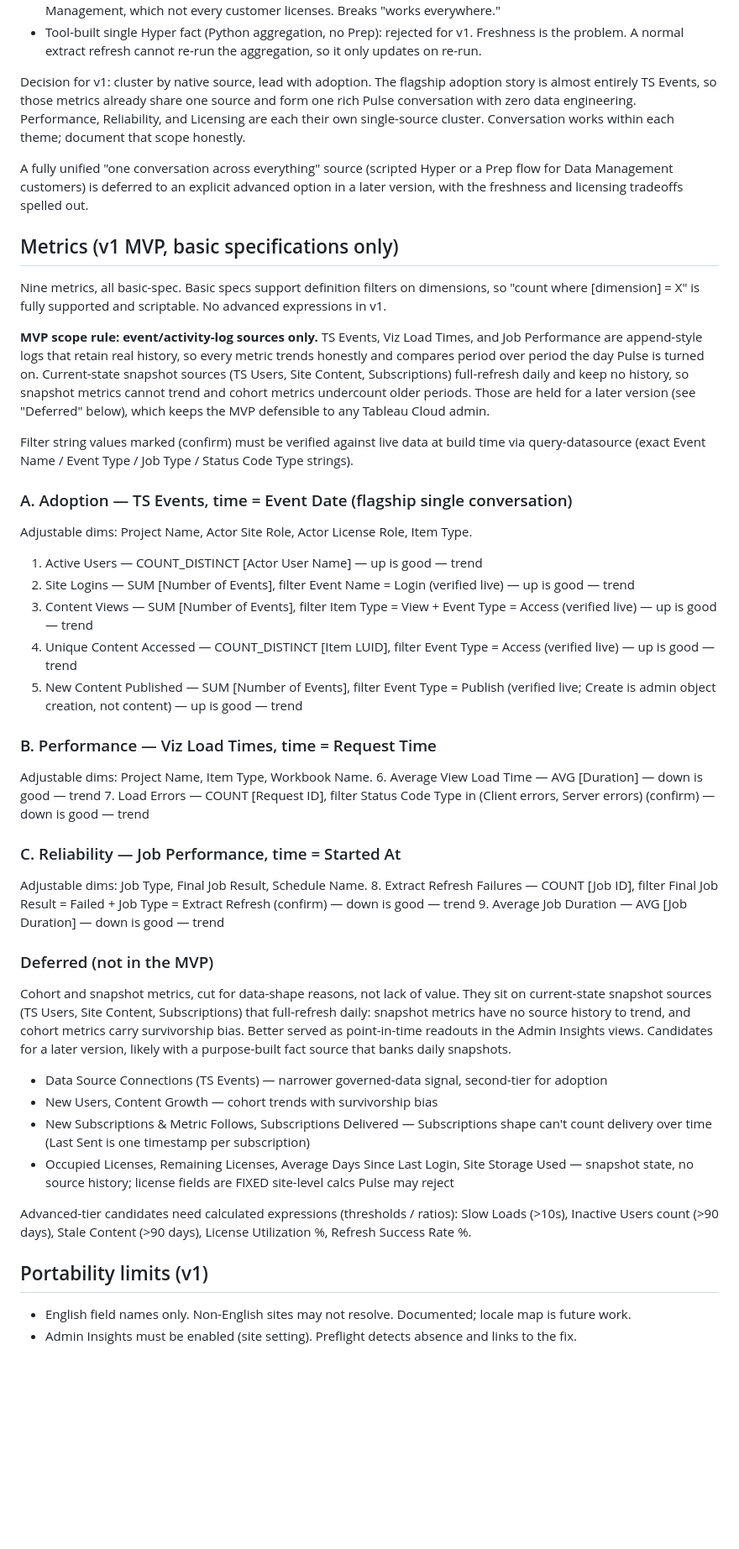
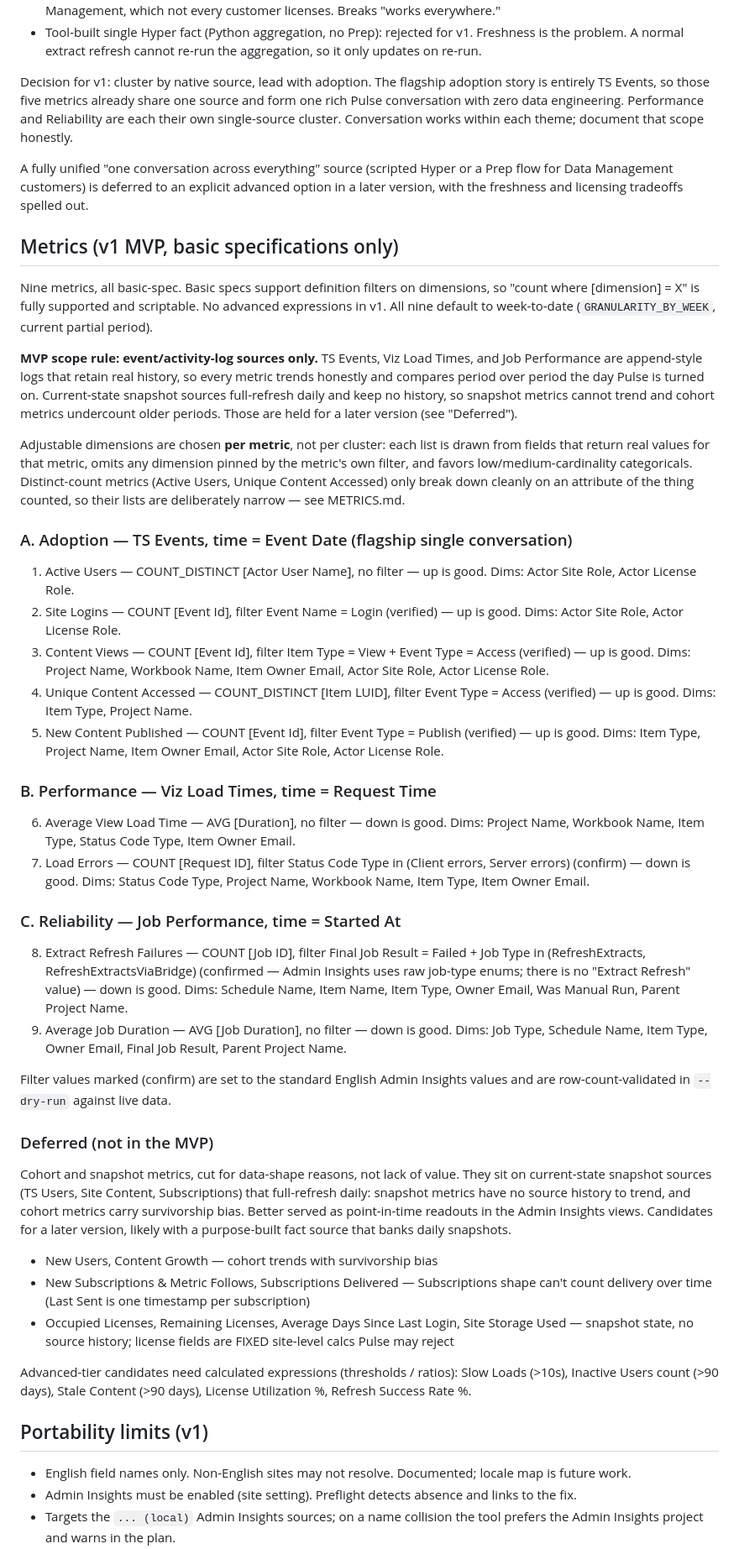
Before and after one commit to arapaport-tableau/tableau-pulse-admin-insights-pack, a Markdown page: SPEC.md, the part around one of its changes. Shown at 84% size. GitHub-like rendering; blank space fills up the shorter version.

```diff
--- a/SPEC.md
+++ b/SPEC.md
@@ -70,9 +93,9 @@ Options considered:
   problem. A normal extract refresh cannot re-run the aggregation, so it only updates on re-run.
 
 Decision for v1: cluster by native source, lead with adoption. The flagship adoption story is
-almost entirely TS Events, so those metrics already share one source and form one rich Pulse
-conversation with zero data engineering. Performance, Reliability, and Licensing are each their
-own single-source cluster. Conversation works within each theme; document that scope honestly.
+entirely TS Events, so those five metrics already share one source and form one rich Pulse
+conversation with zero data engineering. Performance and Reliability are each their own
+single-source cluster. Conversation works within each theme; document that scope honestly.
 
 A fully unified "one conversation across everything" source (scripted Hyper or a Prep flow for
 Data Management customers) is deferred to an explicit advanced option in a later version, with
@@ -82,34 +105,37 @@ the freshness and licensing tradeoffs spelled out.
 
 Nine metrics, all basic-spec. Basic specs support definition filters on dimensions, so
 "count where [dimension] = X" is fully supported and scriptable. No advanced expressions in v1.
+All nine default to week-to-date (`GRANULARITY_BY_WEEK`, current partial period).
 
 **MVP scope rule: event/activity-log sources only.** TS Events, Viz Load Times, and Job
 Performance are append-style logs that retain real history, so every metric trends honestly
 and compares period over period the day Pulse is turned on. Current-state snapshot sources
-(TS Users, Site Content, Subscriptions) full-refresh daily and keep no history, so snapshot
-metrics cannot trend and cohort metrics undercount older periods. Those are held for a later
-version (see "Deferred" below), which keeps the MVP defensible to any Tableau Cloud admin.
+full-refresh daily and keep no history, so snapshot metrics cannot trend and cohort metrics
+undercount older periods. Those are held for a later version (see "Deferred").
 
-Filter string values marked (confirm) must be verified against live data at build time
-via query-datasource (exact Event Name / Event Type / Job Type / Status Code Type strings).
+Adjustable dimensions are chosen **per metric**, not per cluster: each list is drawn from fields
+that return real values for that metric, omits any dimension pinned by the metric's own filter,
+and favors low/medium-cardinality categoricals. Distinct-count metrics (Active Users, Unique
+Content Accessed) only break down cleanly on an attribute of the thing counted, so their lists
+are deliberately narrow — see METRICS.md.
 
 ### A. Adoption — TS Events, time = Event Date (flagship single conversation)
-Adjustable dims: Project Name, Actor Site Role, Actor License Role, Item Type.
-1. Active Users — COUNT_DISTINCT [Actor User Name] — up is good — trend
-2. Site Logins — SUM [Number of Events], filter Event Name = Login (verified live) — up is good — trend
-3. Content Views — SUM [Number of Events], filter Item Type = View + Event Type = Access (verified live) — up is good — trend
-4. Unique Content Accessed — COUNT_DISTINCT [Item LUID], filter Event Type = Access (verified live) — up is good — trend
-5. New Content Published — SUM [Number of Events], filter Event Type = Publish (verified live; Create is admin object creation, not content) — up is good — trend
+1. Active Users — COUNT_DISTINCT [Actor User Name], no filter — up is good. Dims: Actor Site Role, Actor License Role.
+2. Site Logins — COUNT [Event Id], filter Event Name = Login (verified) — up is good. Dims: Actor Site Role, Actor License Role.
+3. Content Views — COUNT [Event Id], filter Item Type = View + Event Type = Access (verified) — up is good. Dims: Project Name, Workbook Name, Item Owner Email, Actor Site Role, Actor License Role.
+4. Unique Content Accessed — COUNT_DISTINCT [Item LUID], filter Event Type = Access (verified) — up is good. Dims: Item Type, Project Name.
+5. New Content Published — COUNT [Event Id], filter Event Type = Publish (verified) — up is good. Dims: Item Type, Project Name, Item Owner Email, Actor Site Role, Actor License Role.
 
 ### B. Performance — Viz Load Times, time = Request Time
-Adjustable dims: Project Name, Item Type, Workbook Name.
-6. Average View Load Time — AVG [Duration] — down is good — trend
-7. Load Errors — COUNT [Request ID], filter Status Code Type in (Client errors, Server errors) (confirm) — down is good — trend
+6. Average View Load Time — AVG [Duration], no filter — down is good. Dims: Project Name, Workbook Name, Item Type, Status Code Type, Item Owner Email.
+7. Load Errors — COUNT [Request ID], filter Status Code Type in (Client errors, Server errors) (confirm) — down is good. Dims: Status Code Type, Project Name, Workbook Name, Item Type, Item Owner Email.
 
 ### C. Reliability — Job Performance, time = Started At
-Adjustable dims: Job Type, Final Job Result, Schedule Name.
-8. Extract Refresh Failures — COUNT [Job ID], filter Final Job Result = Failed + Job Type = Extract Refresh (confirm) — down is good — trend
-9. Average Job Duration — AVG [Job Duration] — down is good — trend
+8. Extract Refresh Failures — COUNT [Job ID], filter Final Job Result = Failed + Job Type in (RefreshExtracts, RefreshExtractsViaBridge) (confirmed — Admin Insights uses raw job-type enums; there is no "Extract Refresh" value) — down is good. Dims: Schedule Name, Item Name, Item Type, Owner Email, Was Manual Run, Parent Project Name.
+9. Average Job Duration — AVG [Job Duration], no filter — down is good. Dims: Job Type, Schedule Name, Item Type, Owner Email, Final Job Result, Parent Project Name.
+
+Filter values marked (confirm) are set to the standard English Admin Insights values and are
+row-count-validated in `--dry-run` against live data.
 
 ### Deferred (not in the MVP)
 
@@ -119,7 +145,6 @@ daily: snapshot metrics have no source history to trend, and cohort metrics carr
 survivorship bias. Better served as point-in-time readouts in the Admin Insights views.
 Candidates for a later version, likely with a purpose-built fact source that banks daily
 snapshots.
-- Data Source Connections (TS Events) — narrower governed-data signal, second-tier for adoption
 - New Users, Content Growth — cohort trends with survivorship bias
 - New Subscriptions & Metric Follows, Subscriptions Delivered — Subscriptions shape can't count delivery over time (Last Sent is one timestamp per subscription)
 - Occupied Licenses, Remaining Licenses, Average Days Since Last Login, Site Storage Used — snapshot state, no source history; license fields are FIXED site-level calcs Pulse may reject
@@ -132,4 +157,6 @@ Refresh Success Rate %.
 
 - English field names only. Non-English sites may not resolve. Documented; locale map is future work.
 - Admin Insights must be enabled (site setting). Preflight detects absence and links to the fix.
+- Targets the `... (local)` Admin Insights sources; on a name collision the tool prefers the
+  Admin Insights project and warns in the plan.
 - MVP uses only event-log sources, so every metric has genuine back-history within the Admin
```
Also changed, not shown: other parts of SPEC.md (+55 -30 lines).
